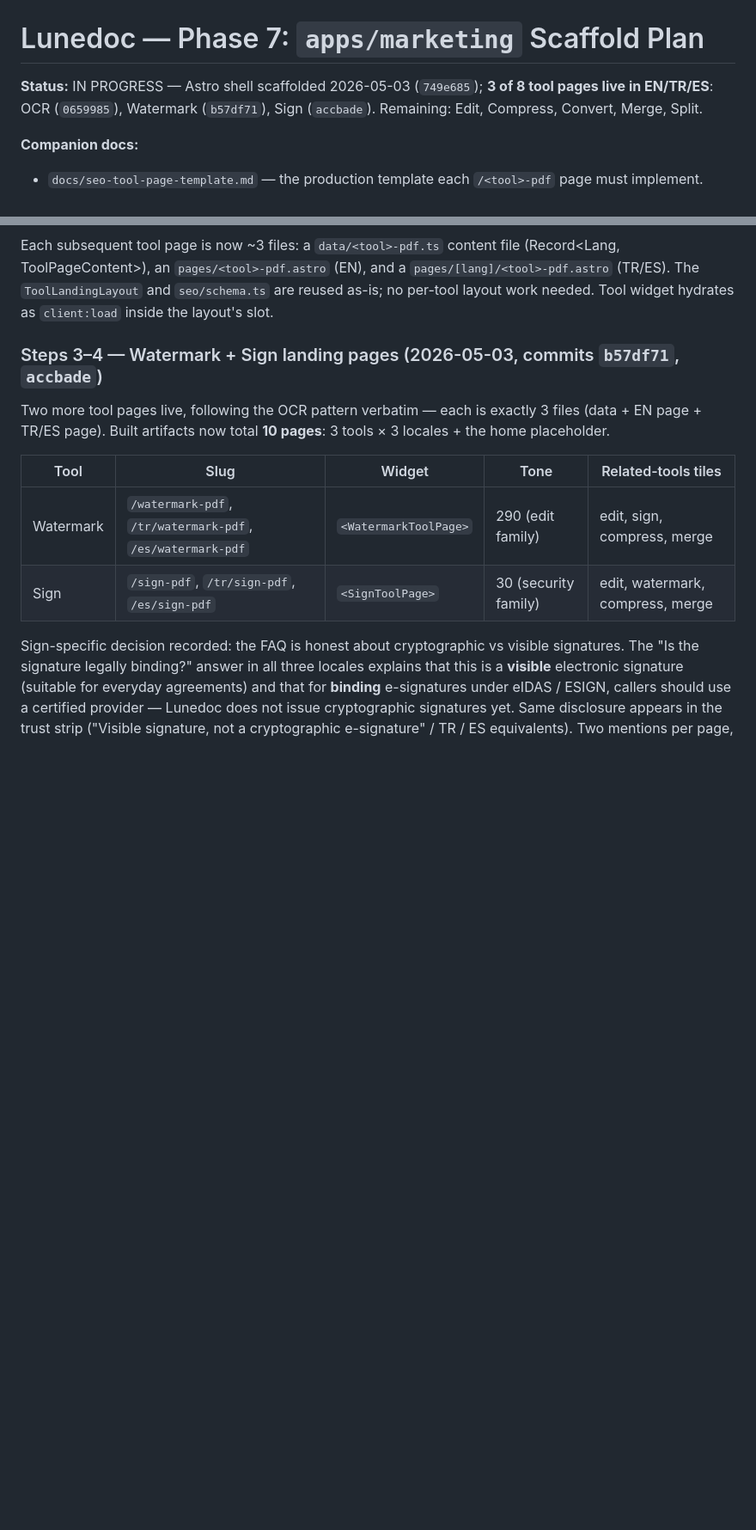
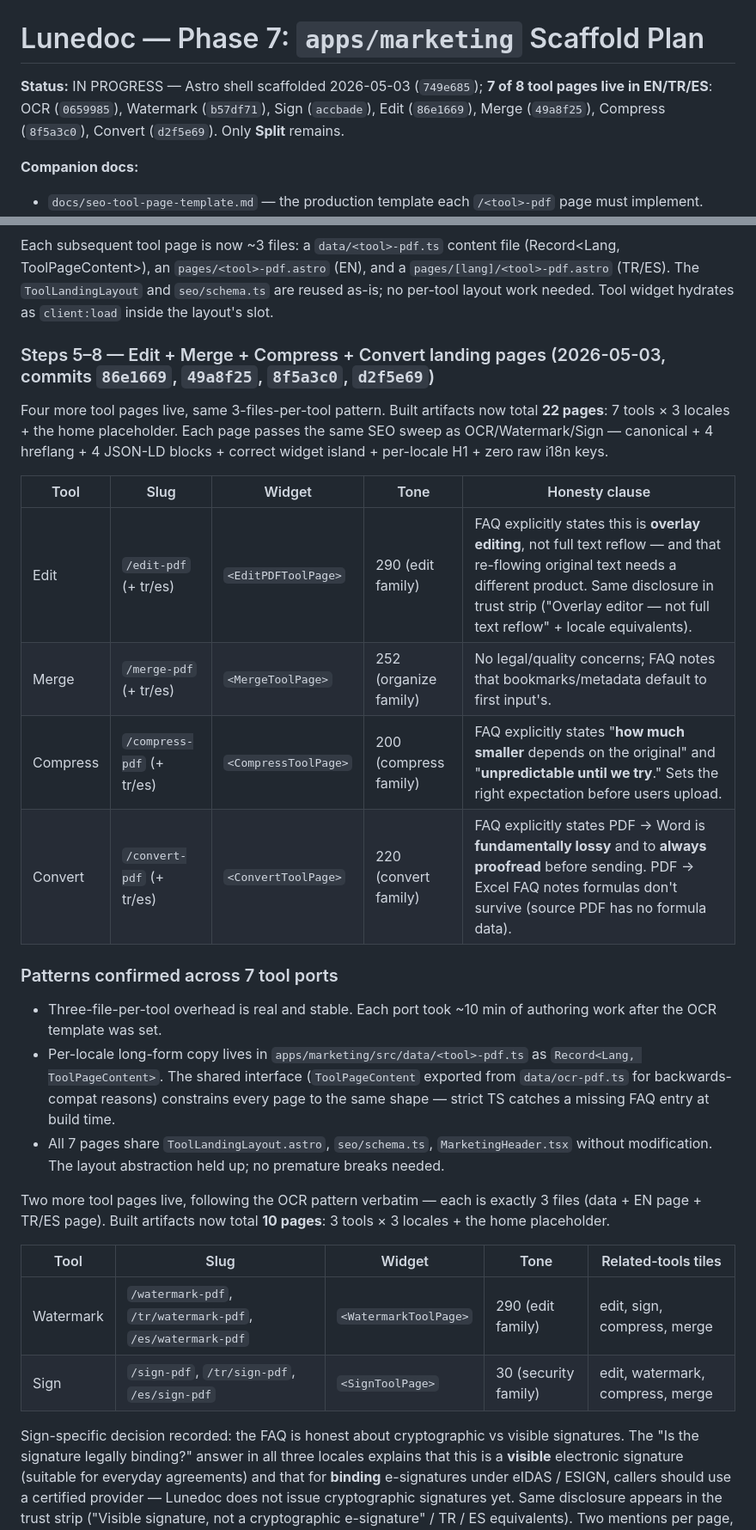
Before and after one commit to fvarli/lune-doc, a Markdown page: docs/phase-7-marketing-scaffold-plan.md, 2 parts joined by grey strips. Shown at 86% size. GitHub-like rendering; blank space fills up the shorter version.

Commit message:
docs: update Phase 7 multi-tool landing page status

```diff
--- a/docs/phase-7-marketing-scaffold-plan.md
+++ b/docs/phase-7-marketing-scaffold-plan.md
@@ -1,6 +1,6 @@
 # Lunedoc — Phase 7: `apps/marketing` Scaffold Plan
 
-**Status:** IN PROGRESS — Astro shell scaffolded 2026-05-03 (`749e685`); **3 of 8 tool pages live in EN/TR/ES**: OCR (`0659985`), Watermark (`b57df71`), Sign (`accbade`). Remaining: Edit, Compress, Convert, Merge, Split.
+**Status:** IN PROGRESS — Astro shell scaffolded 2026-05-03 (`749e685`); **7 of 8 tool pages live in EN/TR/ES**: OCR (`0659985`), Watermark (`b57df71`), Sign (`accbade`), Edit (`86e1669`), Merge (`49a8f25`), Compress (`8f5a3c0`), Convert (`d2f5e69`). Only **Split** remains.
 
 **Companion docs:**
 - `docs/seo-tool-page-template.md` — the production template each `/<tool>-pdf` page must implement.
@@ -201,7 +201,22 @@ First production tool landing page. **Live at `/ocr-pdf`, `/tr/ocr-pdf`, `/es/oc
 
 Each subsequent tool page is now ~3 files: a `data/<tool>-pdf.ts` content file (Record<Lang, ToolPageContent>), an `pages/<tool>-pdf.astro` (EN), and a `pages/[lang]/<tool>-pdf.astro` (TR/ES). The `ToolLandingLayout` and `seo/schema.ts` are reused as-is; no per-tool layout work needed. Tool widget hydrates as `client:load` inside the layout's slot.
 
-### Steps 3–4 — Watermark + Sign landing pages (2026-05-03, commits `b57df71`, `accbade`)
+### Steps 5–8 — Edit + Merge + Compress + Convert landing pages (2026-05-03, commits `86e1669`, `49a8f25`, `8f5a3c0`, `d2f5e69`)
+
+Four more tool pages live, same 3-files-per-tool pattern. Built artifacts now total **22 pages**: 7 tools × 3 locales + the home placeholder. Each page passes the same SEO sweep as OCR/Watermark/Sign — canonical + 4 hreflang + 4 JSON-LD blocks + correct widget island + per-locale H1 + zero raw i18n keys.
+
+| Tool | Slug | Widget | Tone | Honesty clause |
+|---|---|---|---|---|
+| Edit | `/edit-pdf` (+ tr/es) | `<EditPDFToolPage>` | 290 (edit family) | FAQ explicitly states this is **overlay editing**, not full text reflow — and that re-flowing original text needs a different product. Same disclosure in trust strip ("Overlay editor — not full text reflow" + locale equivalents). |
+| Merge | `/merge-pdf` (+ tr/es) | `<MergeToolPage>` | 252 (organize family) | No legal/quality concerns; FAQ notes that bookmarks/metadata default to first input's. |
+| Compress | `/compress-pdf` (+ tr/es) | `<CompressToolPage>` | 200 (compress family) | FAQ explicitly states "**how much smaller** depends on the original" and "**unpredictable until we try**." Sets the right expectation before users upload. |
+| Convert | `/convert-pdf` (+ tr/es) | `<ConvertToolPage>` | 220 (convert family) | FAQ explicitly states PDF → Word is **fundamentally lossy** and to **always proofread** before sending. PDF → Excel FAQ notes formulas don't survive (source PDF has no formula data). |
+
+### Patterns confirmed across 7 tool ports
+
+- Three-file-per-tool overhead is real and stable. Each port took ~10 min of authoring work after the OCR template was set.
+- Per-locale long-form copy lives in `apps/marketing/src/data/<tool>-pdf.ts` as `Record<Lang, ToolPageContent>`. The shared interface (`ToolPageContent` exported from `data/ocr-pdf.ts` for backwards-compat reasons) constrains every page to the same shape — strict TS catches a missing FAQ entry at build time.
+- All 7 pages share `ToolLandingLayout.astro`, `seo/schema.ts`, `MarketingHeader.tsx` without modification. The layout abstraction held up; no premature breaks needed.
 
 Two more tool pages live, following the OCR pattern verbatim — each is exactly 3 files (data + EN page + TR/ES page). Built artifacts now total **10 pages**: 3 tools × 3 locales + the home placeholder.
 
```
Also changed, not shown: docs/project-status.md (+12 -9 lines).
